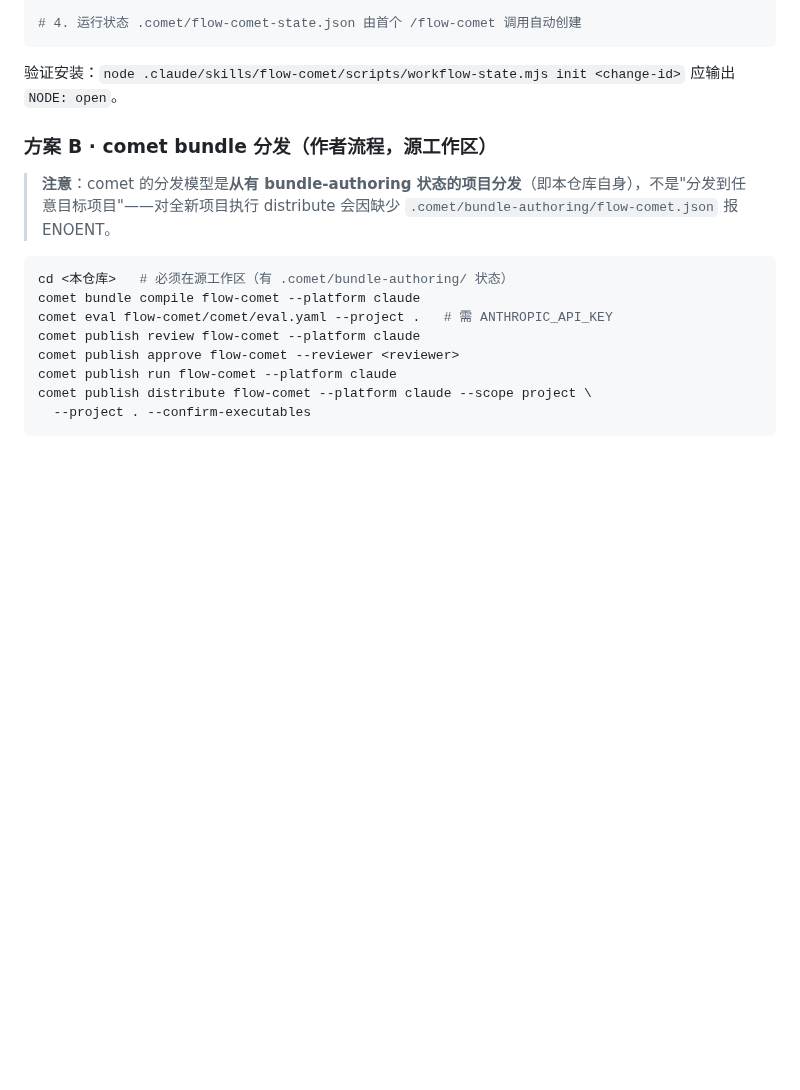
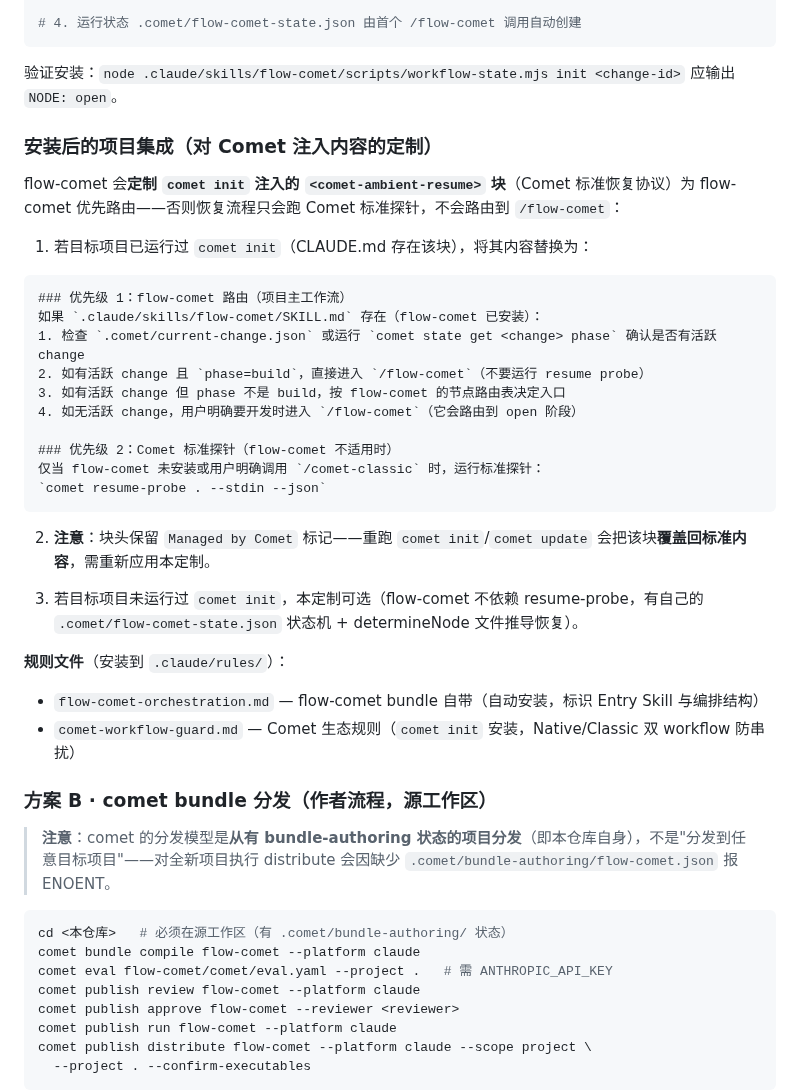
Before and after one commit to baobaolaodie/flow-comet, a Markdown page: README.md, the part around the change. Drawn GitHub-style; blank space fills up the shorter version.

Commit message:
docs: README 补安装后集成——对 comet 注入的 ambient-resume 块的 flow-comet 优先定制说明
实测核实：flow-comet 安装本身不注入 CLAUDE.md（distribute/复制只写 .claude/）；
但实际集成会定制 comet init 注入的 <comet-ambient-resume> 块为 flow-comet 优先路由。
README 补：定制内容 + Managed by Comet 覆盖风险 + 未 init 时可选性 + 两个 rules 文件来源。

````diff
--- a/README.md
+++ b/README.md
@@ -89,6 +89,33 @@ cp .comet/bundle-drafts/flow-comet/rules/flow-comet-orchestration.md "$TARGET/.c
 
 验证安装：`node .claude/skills/flow-comet/scripts/workflow-state.mjs init <change-id>` 应输出 `NODE: open`。
 
+### 安装后的项目集成（对 Comet 注入内容的定制）
+
+flow-comet 会**定制 `comet init` 注入的 `<comet-ambient-resume>` 块**（Comet 标准恢复协议）为 flow-comet 优先路由——否则恢复流程只会跑 Comet 标准探针，不会路由到 `/flow-comet`：
+
+1. 若目标项目已运行过 `comet init`（CLAUDE.md 存在该块），将其内容替换为：
+
+```markdown
+### 优先级 1：flow-comet 路由（项目主工作流）
+如果 `.claude/skills/flow-comet/SKILL.md` 存在（flow-comet 已安装）：
+1. 检查 `.comet/current-change.json` 或运行 `comet state get <change> phase` 确认是否有活跃 change
+2. 如有活跃 change 且 `phase=build`，直接进入 `/flow-comet`（不要运行 resume probe）
+3. 如有活跃 change 但 phase 不是 build，按 flow-comet 的节点路由表决定入口
+4. 如无活跃 change，用户明确要开发时进入 `/flow-comet`（它会路由到 open 阶段）
+
+### 优先级 2：Comet 标准探针（flow-comet 不适用时）
+仅当 flow-comet 未安装或用户明确调用 `/comet-classic` 时，运行标准探针：
+`comet resume-probe . --stdin --json`
+```
+
+2. **注意**：块头保留 `Managed by Comet` 标记——重跑 `comet init`/`comet update` 会把该块**覆盖回标准内容**，需重新应用本定制。
+
+3. 若目标项目未运行过 `comet init`，本定制可选（flow-comet 不依赖 resume-probe，有自己的 `.comet/flow-comet-state.json` 状态机 + determineNode 文件推导恢复）。
+
+**规则文件**（安装到 `.claude/rules/`）：
+- `flow-comet-orchestration.md` — flow-comet bundle 自带（自动安装，标识 Entry Skill 与编排结构）
+- `comet-workflow-guard.md` — Comet 生态规则（`comet init` 安装，Native/Classic 双 workflow 防串扰）
+
 ### 方案 B · comet bundle 分发（作者流程，源工作区）
 
 > **注意**：comet 的分发模型是**从有 bundle-authoring 状态的项目分发**（即本仓库自身），不是"分发到任意目标项目"——对全新项目执行 distribute 会因缺少 `.comet/bundle-authoring/flow-comet.json` 报 ENOENT。
````
